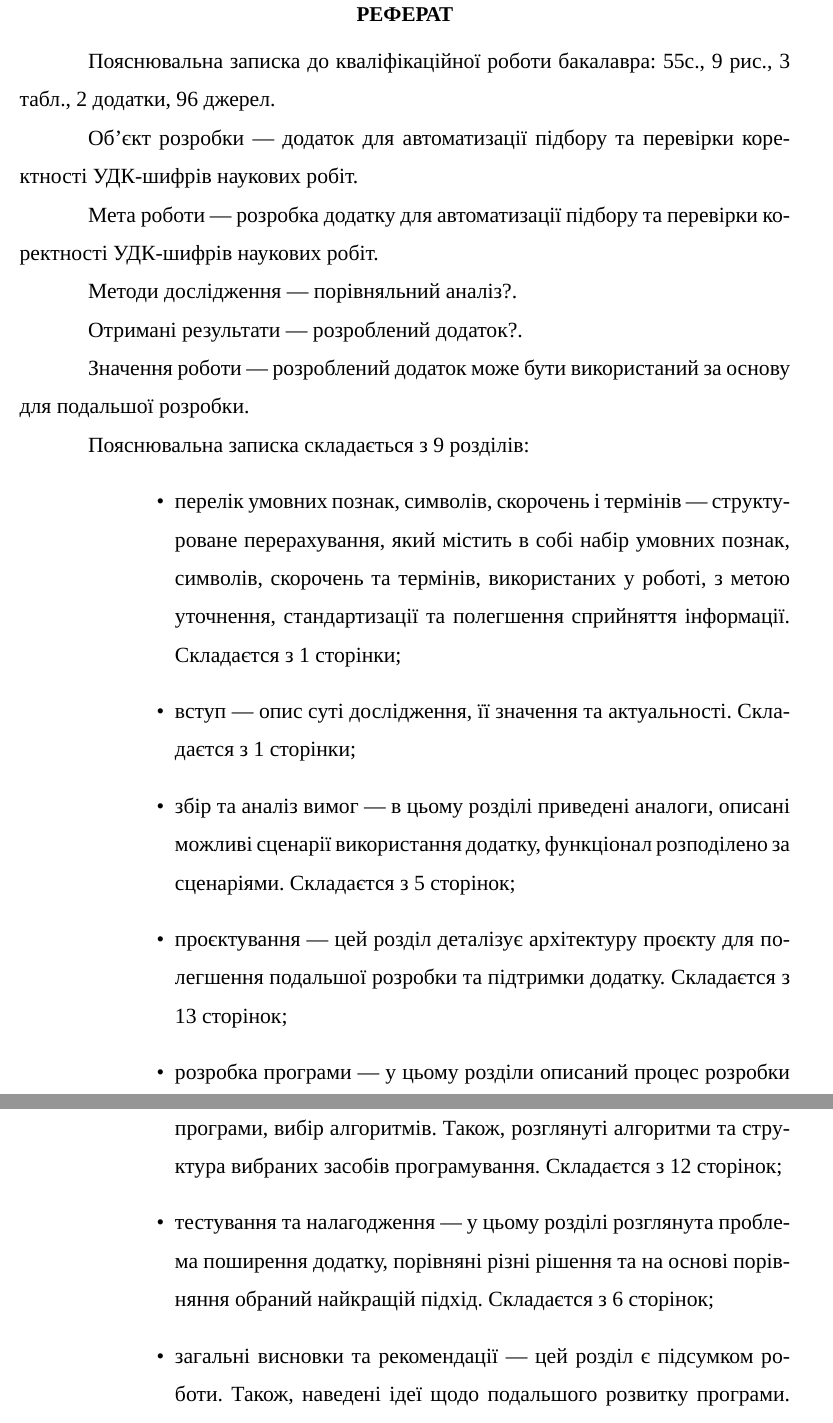
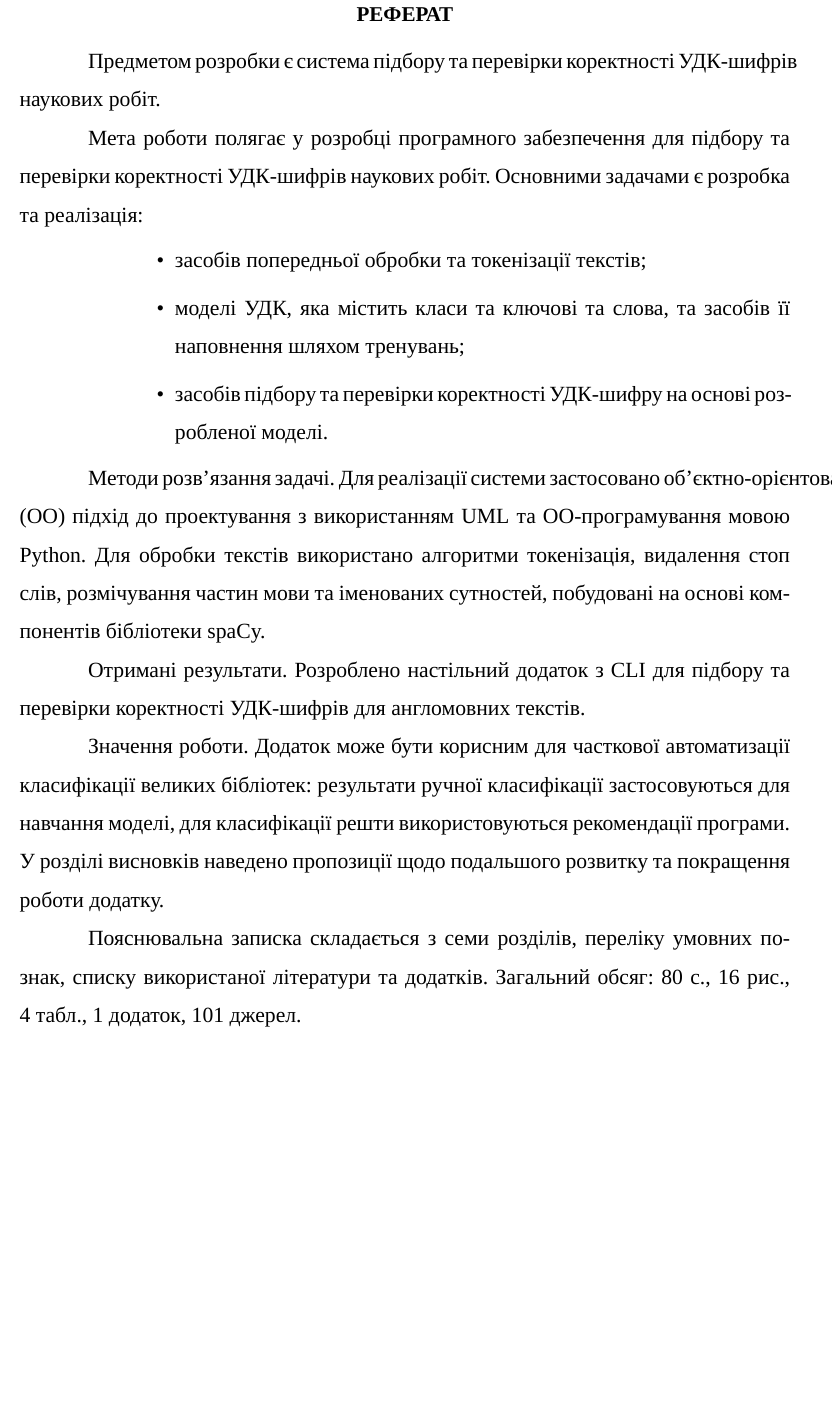
Before and after one commit to dazzlemon/diploma, a LaTeX document (doc/zapiska.tex): two parts of pages 5 and 6 of 67 before the commit and part of page 5 of 66 after it, the two joined at a grey line, cut so that both start at the same text, the shorter picture padded with empty space. Compiled offline with XeLaTeX; a missing font is replaced by an installed copy or a similar font.

Commit message:
final v2

```diff
--- a/doc/zapiska.tex
+++ b/doc/zapiska.tex
@@ -23,6 +23,7 @@
 \usepackage{setspace}
 \usepackage{verbatim}
 \usepackage{multirow}
+\usepackage{enumitem}
 
 \lstnewenvironment{mycode}[1][]{
   \lstset{
@@ -278,46 +279,13 @@ TODO:
 \end{flushright}
 
 \section*{реферат}
-Пояснювальна записка до кваліфікаційної роботи бакалавра:
-55с., 9 рис., 3 табл., 2 додатки, 96 джерел.
-
-Об’єкт розробки --- додаток для автоматизації підбору
-та перевірки коректності УДК-шифрів наукових робіт.
-
-Мета роботи --- розробка додатку для автоматизації підбору
-та перевірки коректності УДК-шифрів наукових робіт.
-
-Методи дослідження --- порівняльний аналіз?.
-
-Отримані результати --- розроблений додаток?.
-
-Значення роботи --- розроблений додаток може
-бути використаний за основу для подальшої розробки.
-
-Пояснювальна записка складається з 9 розділів:
-\begin{itemize}[labelindent=\dimexpr\parindent*2\relax, leftmargin=*]
-  \item перелік умовних познак, символів, скорочень і термінів ---
-    структуроване перерахування, який містить в собі набір умовних познак,
-    символів, скорочень та термінів, використаних у роботі, з метою уточнення,
-    стандартизації та полегшення сприйняття інформації. Складаєтся з 1 сторінки;
-  \item вступ --- опис суті дослідження, її значення та актуальності.
-    Складаєтся з 1 сторінки;
-  \item збір та аналіз вимог --- в цьому розділі приведені аналоги,
-    описані можливі сценарії використання додатку,
-    функціонал розподілено за сценаріями. Складаєтся з 5 сторінок;
-  \item проєктування --- цей розділ деталізує архітектуру проєкту
-    для полегшення подальшої розробки та підтримки додатку.
-    Складаєтся з 13 сторінок;
-  \item розробка програми --- у цьому розділи описаний процес розробки програми,
-    вибір алгоритмів. Також,
-    розглянуті алгоритми та структура вибраних засобів програмування.
-    Складаєтся з 12 сторінок;
-  \item тестування та налагодження ---
-    у цьому розділі розглянута проблема поширення додатку,
-    порівняні різні рішення та на основі порівняння обраний найкращій підхід.
-    Складаєтся з 6 сторінок;
-  \item загальні висновки та рекомендації ---
-    цей розділ є підсумком роботи.
-    Також, наведені ідеї щодо подальшого розвитку програми.
-    Складаєтся з 2 сторінок;
-  \item список використаної літератури ---
+Предметом розробки є система підбору та перевірки коректності
+УДК-шифрів наукових робіт.
+
+Мета роботи полягає у розробці програмного забезпечення
+для підбору та перевірки коректності УДК-шифрів наукових робіт.
+Основними задачами є розробка та реалізація:
+\begin{itemize}[itemsep=1pt,labelindent=\dimexpr\parindent*2\relax, leftmargin=*]
+  \item засобів попередньої обробки та токенізації текстів;
+  \item моделі УДК, яка містить класи та ключові та слова, та засобів її наповнення шляхом тренувань;
+  \item засобів підбору та перевірки коректності УДК-шифру на основі розробленої моделі.
@@ -327,8 +292,25 @@ TODO:
 \end{itemize}
 
-Кількість таблиць: 2шт.
-
-Кількість рисунків: 9шт.
+Методи розв’язання задачі.
+Для реалізації системи застосовано об’єктно-орієнтований (ОО)
+підхід до проектування з використанням UML та ОО-програмування мовою Python.
+Для обробки текстів використано алгоритми токенізація, видалення стоп слів,
+розмічування частин мови та іменованих сутностей,
+побудовані на основі компонентів бібліотеки spaCy.
+
+Отримані результати.
+Розроблено настільний додаток з CLI для підбору та перевірки коректності
+УДК-шифрів для англомовних текстів.
+
+Значення роботи. Додаток може бути корисним для часткової
+автоматизації класифікації великих бібліотек: результати ручної класифікації
+застосовуються для навчання моделі, для класифікації решти використовуються
+рекомендації програми. У розділі висновків наведено пропозиції щодо
+подальшого розвитку та покращення роботи додатку.
+
+Пояснювальна записка складається з семи розділів, переліку умовних познак,
+списку використаної літератури та додатків.
+Загальний обсяг: 80 с., 16 рис., 4 табл., 1 додаток, 101 джерел.
 
 Ключові слова: python, spaCy, машинне навчання, обробка природної мови,
 УДК, інтерфейс командного рядка, ітераційна розробка, автоматизація.
```
Also changed, not shown: doc/zapiska.tex (5 more changed lines).
